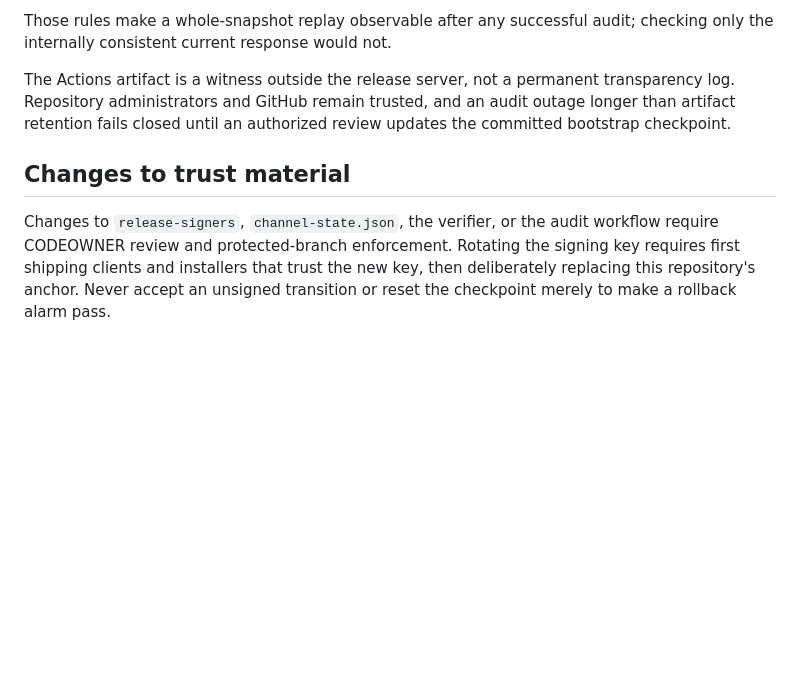
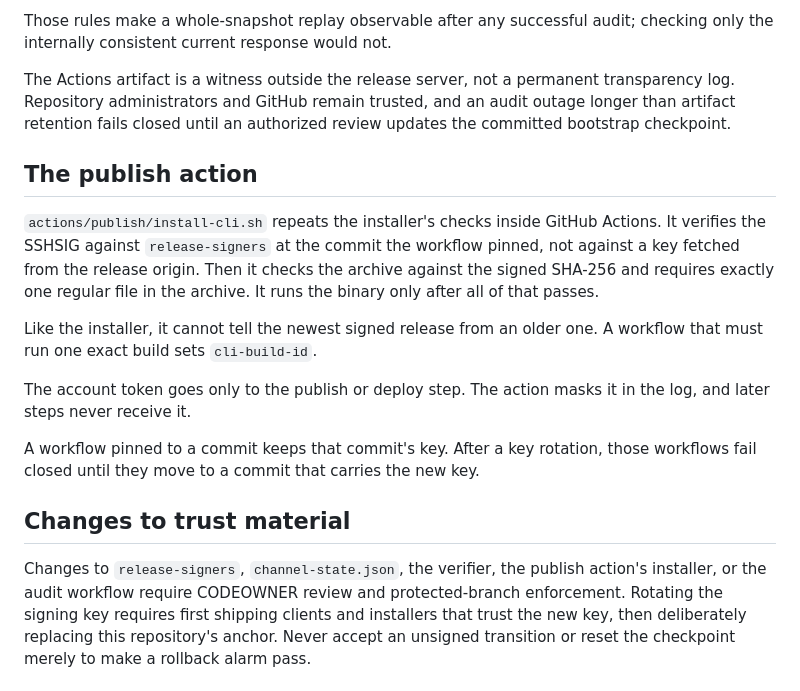
Before and after one commit to ImpossibleFinance/impossible-hosting-cli, a Markdown page: SECURITY.md, the part around the change. Rendered like a GitHub page; blank space fills up the shorter version.

```diff
--- a/SECURITY.md
+++ b/SECURITY.md
@@ -55,10 +55,30 @@ transparency log. Repository administrators and GitHub remain trusted, and an
 audit outage longer than artifact retention fails closed until an authorized
 review updates the committed bootstrap checkpoint.
 
+## The publish action
+
+`actions/publish/install-cli.sh` repeats the installer's checks inside
+GitHub Actions. It verifies the SSHSIG against `release-signers` at the
+commit the workflow pinned, not against a key fetched from the release
+origin. Then it checks the archive against the signed SHA-256 and requires
+exactly one regular file in the archive. It runs the binary only after all
+of that passes.
+
+Like the installer, it cannot tell the newest signed release from an older
+one. A workflow that must run one exact build sets `cli-build-id`.
+
+The account token goes only to the publish or deploy step. The action
+masks it in the log, and later steps never receive it.
+
+A workflow pinned to a commit keeps that commit's key. After a key
+rotation, those workflows fail closed until they move to a commit that
+carries the new key.
+
 ## Changes to trust material
 
-Changes to `release-signers`, `channel-state.json`, the verifier, or the audit
-workflow require CODEOWNER review and protected-branch enforcement. Rotating
+Changes to `release-signers`, `channel-state.json`, the verifier, the
+publish action's installer, or the audit workflow require CODEOWNER review
+and protected-branch enforcement. Rotating
 the signing key requires first shipping clients and installers that trust the
 new key, then deliberately replacing this repository's anchor. Never accept an
 unsigned transition or reset the checkpoint merely to make a rollback alarm
```
Also changed, not shown: README.md (+20 -0 lines), actions/publish/README.md (added, +240 -0 lines).
